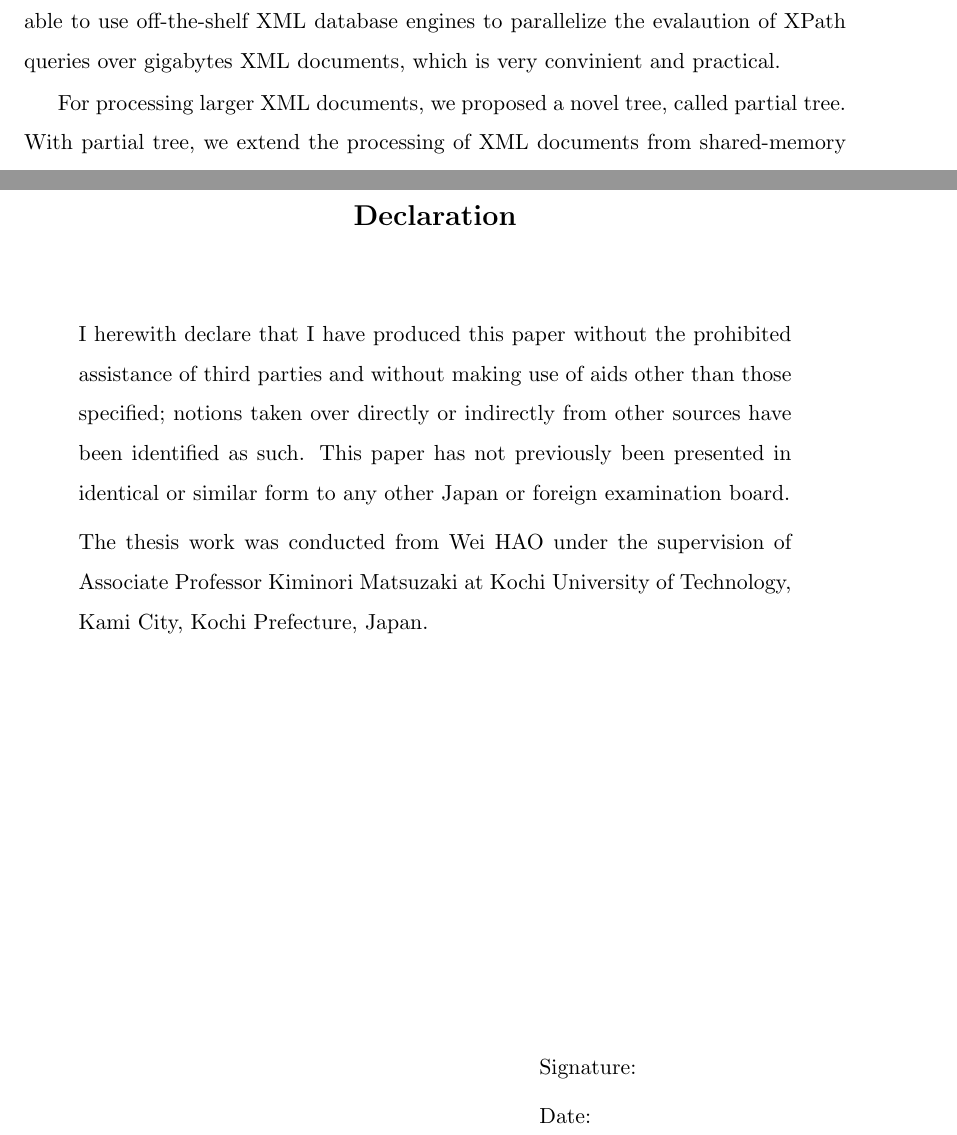
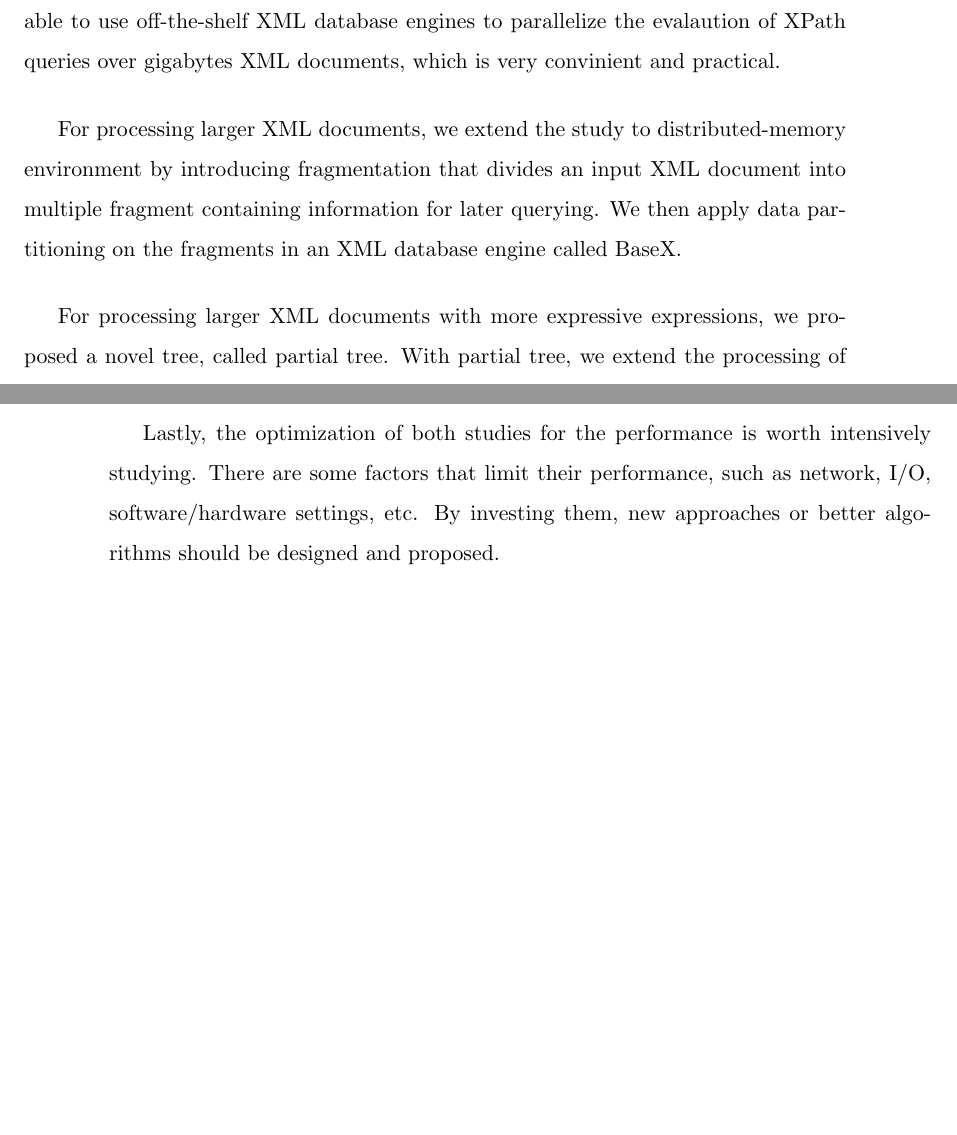
Before and after one commit to hwaust/Thesis, a LaTeX thesis (thesis.tex, which reads 6_conclusion.tex): two parts of pages 108 and 110 of 122 before the commit and two parts of pages 108 and 109 of 122 after it, joined at a grey line, cut so that both start at the same text. Compiled offline with pdfLaTeX.

Commit message:
update conclusion and future work

```diff
--- a/6_conclusion.tex
+++ b/6_conclusion.tex
@@ -29,7 +29,13 @@ great advantage that we are able to use off-the-shelf XML database engines to
 parallelize the evalaution of XPath queries over gigabytes XML documents, which
 is very convinient and practical.
 
-For processing larger XML documents, we proposed a novel tree, called partial
+For processing larger XML documents, we extend the study to distributed-memory
+environment by introducing fragmentation that divides an input XML document
+into multiple fragment containing information for later querying. We then apply
+data partitioning on the fragments in an XML database engine called BaseX.
+
+For processing larger XML documents with more expressive expressions,
+we proposed a novel tree, called partial
 tree. With partial tree, we extend the processing of XML documents from
 shared-memory environments to distributed-memory environments, making it
 possible to utilize computer clusters. We also proposed an efficient BFS-array
@@ -80,23 +78,7 @@ features of partial tree, such as handling imbalanced trees. In this way, it is
 high likely to achieve good scalability, especially in case of the
 implementation of BaseX in distributed-memory environments.
 
-
-\begin{declaration}
-
-	I herewith declare that I have produced this paper without the prohibited
-	assistance of third parties and without making use of aids other than those
-	specified; notions taken over directly or indirectly from other sources have
-	been identified as such. This paper has not previously been presented in
-	identical or similar form to any other Japan or foreign examination board.
-
-	The thesis work was conducted from Wei HAO under the supervision of Associate
-	Professor Kiminori Matsuzaki at Kochi University of Technology, Kami City, Kochi
-	Prefecture, Japan.
-
-	\vspace{70mm}
-
-	\hspace{80mm} Signature:
-
-	\hspace{80mm} Date:
-
-\end{declaration}
+Lastly, the optimization of both studies for the performance is worth intensively
+studying. There are some factors that limit their performance, such as network,
+I/O, software/hardware settings, etc. By investing them, new approaches or better
+algorithms should be designed and proposed.
```
Also changed, not shown: 6_conclusion.tex (16 more changed lines).
